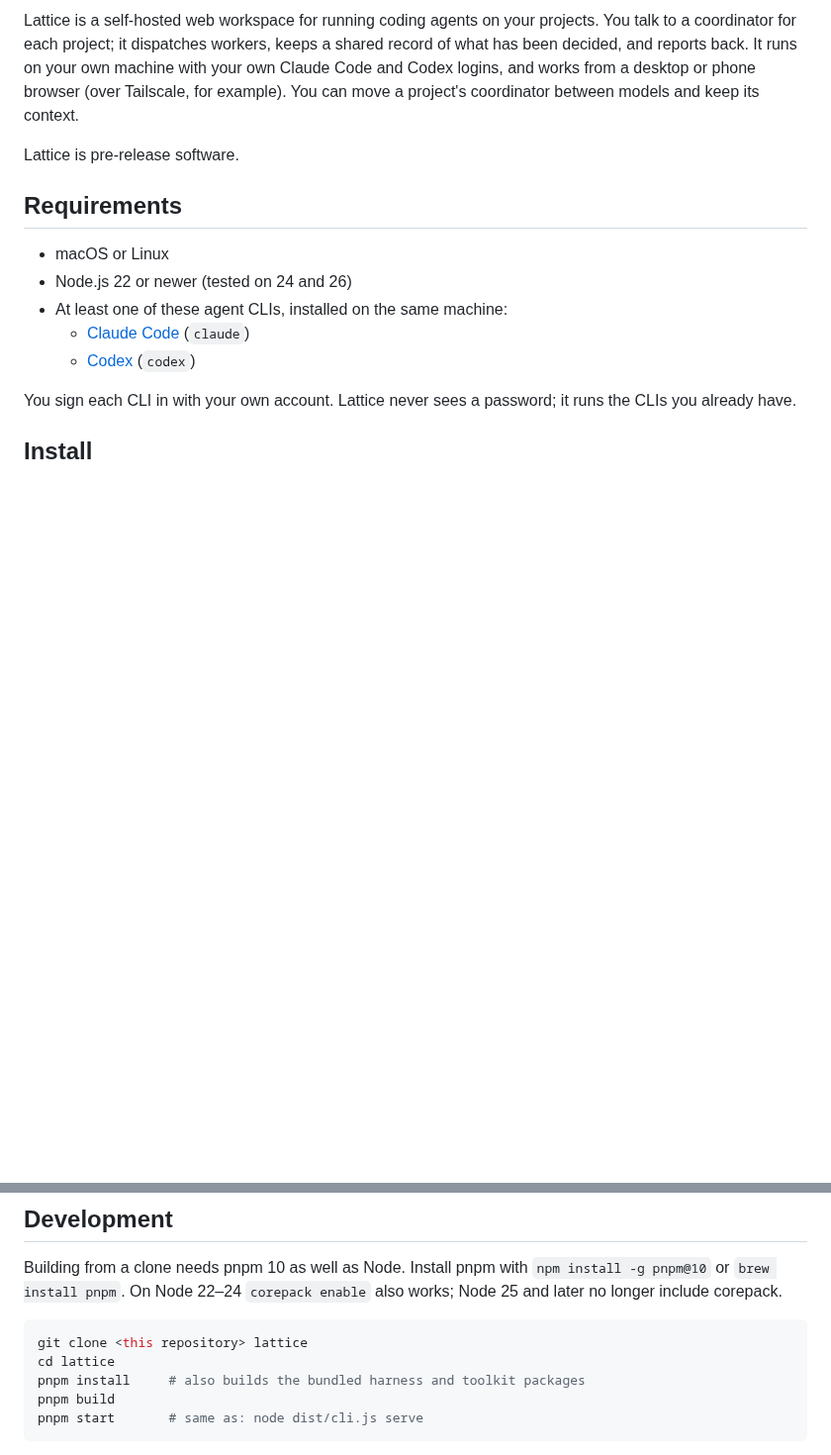
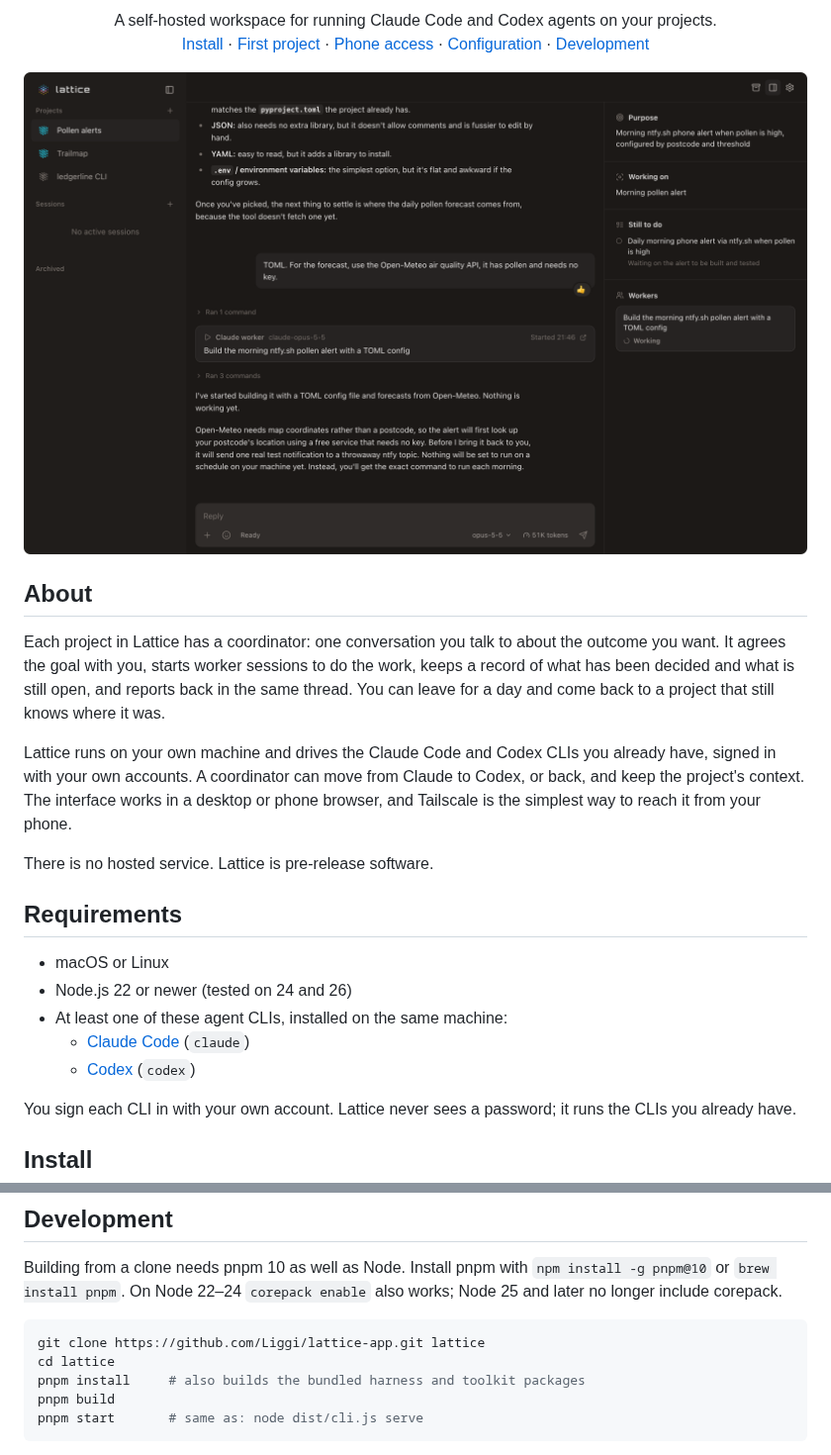
Before and after one commit to Liggi/lattice-app, a Markdown page: README.md, 2 parts joined by grey strips. Shown at 99% size. GitHub-like rendering; pictures changed too: docs/images/desktop.png (added); blank space fills up the shorter version.

````diff
--- a/README.md
+++ b/README.md
@@ -2,7 +7,29 @@
 
-Lattice is a self-hosted web workspace for running coding agents on your projects. You talk to a coordinator for each project; it dispatches workers, keeps a shared record of what has been decided, and reports back. It runs on your own machine with your own Claude Code and Codex logins, and works from a desktop or phone browser (over Tailscale, for example). You can move a project's coordinator between models and keep its context.
+<p align="center">
+  A self-hosted workspace for running Claude Code and Codex agents on your projects.
+  <br>
+  <a href="#install">Install</a>
+  ·
+  <a href="#your-first-project">First project</a>
+  ·
+  <a href="#use-it-from-your-phone-with-tailscale">Phone access</a>
+  ·
+  <a href="#configuration">Configuration</a>
+  ·
+  <a href="#development">Development</a>
+</p>
 
-Lattice is pre-release software.
+<p align="center">
+  <img src="docs/images/desktop.png" alt="Lattice in a desktop browser, showing a project's coordinator conversation with its workers" width="100%">
+</p>
+
+## About
+
+Each project in Lattice has a coordinator: one conversation you talk to about the outcome you want. It agrees the goal with you, starts worker sessions to do the work, keeps a record of what has been decided and what is still open, and reports back in the same thread. You can leave for a day and come back to a project that still knows where it was.
+
+Lattice runs on your own machine and drives the Claude Code and Codex CLIs you already have, signed in with your own accounts. A coordinator can move from Claude to Codex, or back, and keep the project's context. The interface works in a desktop or phone browser, and Tailscale is the simplest way to reach it from your phone.
+
+There is no hosted service. Lattice is pre-release software.
 
 ## Requirements
 
@@ -137,7 +135,7 @@ Agents refer to you as "the user" unless you set a name. Standing guidance you w
 Building from a clone needs pnpm 10 as well as Node. Install pnpm with `npm install -g pnpm@10` or `brew install pnpm`. On Node 22–24 `corepack enable` also works; Node 25 and later no longer include corepack.
 
 ```bash
-git clone <this repository> lattice
+git clone https://github.com/Liggi/lattice-app.git lattice
 cd lattice
 pnpm install     # also builds the bundled harness and toolkit packages
 pnpm build
````
Also changed, not shown: other parts of README.md (+15 -39 lines), docs/running-next-to-lattice-orchestrator.md (added, +23 -0 lines), docs/images/phone.png (added), 2 other files.
